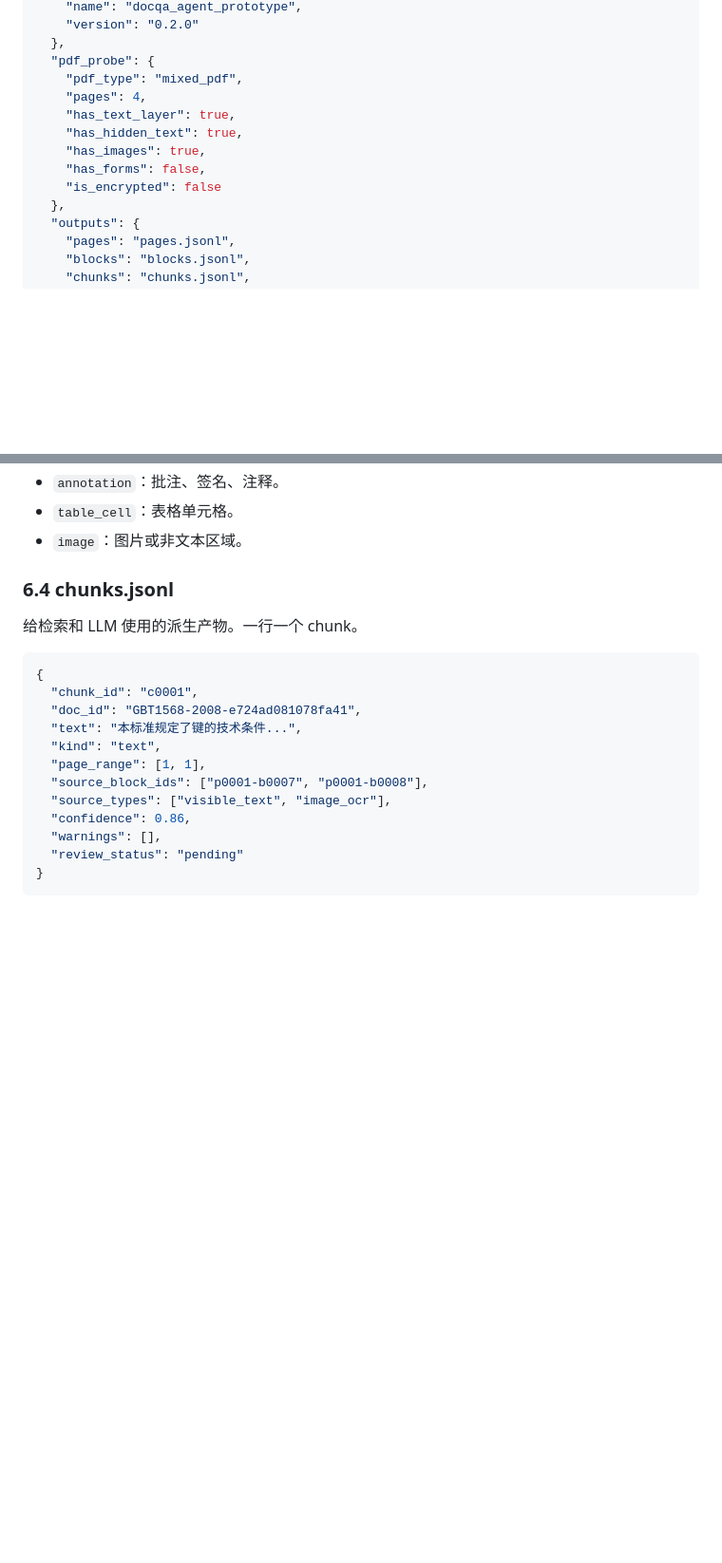
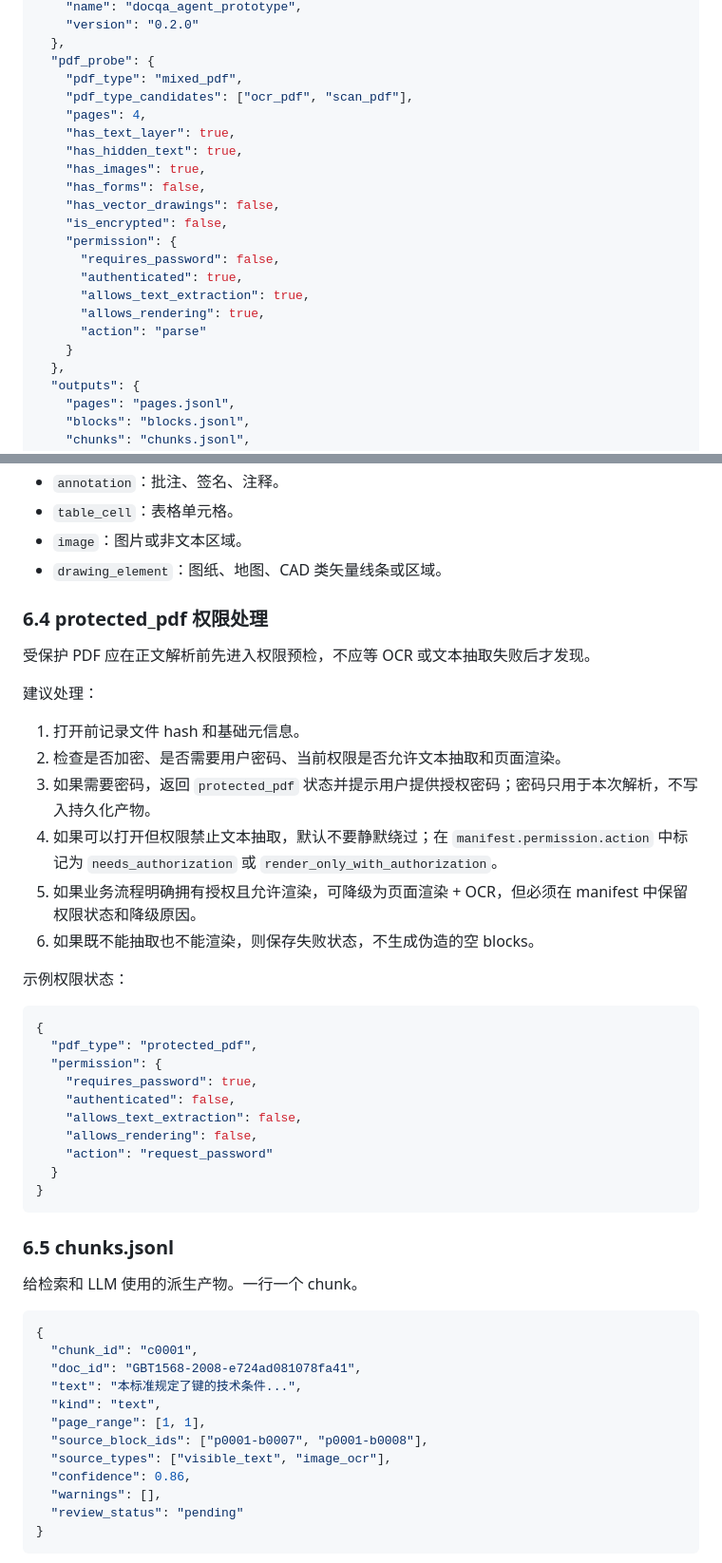
Before and after one commit to simonjiao/docqa-agent, a Markdown page: docs/pdf_parsing_refactor_design.md, 2 parts joined by grey strips. Shown at 95% size. Drawn GitHub-style; blank space fills up the shorter version.

Commit message:
补充PDF类型处理策略

````diff
--- a/docs/pdf_parsing_refactor_design.md
+++ b/docs/pdf_parsing_refactor_design.md
@@ -142,12 +166,21 @@ storage/{doc_id}/
   },
   "pdf_probe": {
     "pdf_type": "mixed_pdf",
+    "pdf_type_candidates": ["ocr_pdf", "scan_pdf"],
     "pages": 4,
     "has_text_layer": true,
     "has_hidden_text": true,
     "has_images": true,
     "has_forms": false,
-    "is_encrypted": false
+    "has_vector_drawings": false,
+    "is_encrypted": false,
+    "permission": {
+      "requires_password": false,
+      "authenticated": true,
+      "allows_text_extraction": true,
+      "allows_rendering": true,
+      "action": "parse"
+    }
   },
   "outputs": {
     "pages": "pages.jsonl",
@@ -217,8 +250,37 @@ storage/{doc_id}/
 - `annotation`：批注、签名、注释。
 - `table_cell`：表格单元格。
 - `image`：图片或非文本区域。
+- `drawing_element`：图纸、地图、CAD 类矢量线条或区域。
 
-### 6.4 chunks.jsonl
+### 6.4 protected_pdf 权限处理
+
+受保护 PDF 应在正文解析前先进入权限预检，不应等 OCR 或文本抽取失败后才发现。
+
+建议处理：
+
+1. 打开前记录文件 hash 和基础元信息。
+2. 检查是否加密、是否需要用户密码、当前权限是否允许文本抽取和页面渲染。
+3. 如果需要密码，返回 `protected_pdf` 状态并提示用户提供授权密码；密码只用于本次解析，不写入持久化产物。
+4. 如果可以打开但权限禁止文本抽取，默认不要静默绕过；在 `manifest.permission.action` 中标记为 `needs_authorization` 或 `render_only_with_authorization`。
+5. 如果业务流程明确拥有授权且允许渲染，可降级为页面渲染 + OCR，但必须在 manifest 中保留权限状态和降级原因。
+6. 如果既不能抽取也不能渲染，则保存失败状态，不生成伪造的空 blocks。
+
+示例权限状态：
+
+```json
+{
+  "pdf_type": "protected_pdf",
+  "permission": {
+    "requires_password": true,
+    "authenticated": false,
+    "allows_text_extraction": false,
+    "allows_rendering": false,
+    "action": "request_password"
+  }
+}
+```
+
+### 6.5 chunks.jsonl
 
 给检索和 LLM 使用的派生产物。一行一个 chunk。
 
````
Also changed, not shown: other parts of docs/pdf_parsing_refactor_design.md (+24 -0 lines).
